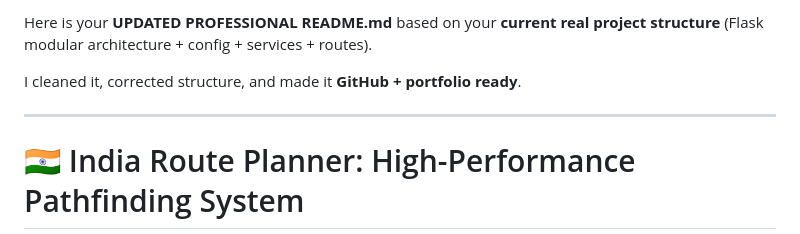
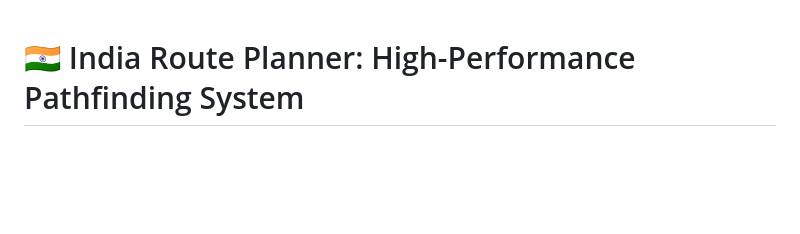
Before and after one commit to msreeja-grid/india-route-planner, a Markdown page: README.md, the part around the change. Rendered like a GitHub page; blank space fills up the shorter version.

```diff
--- a/README.md
+++ b/README.md
@@ -1,8 +1,4 @@
-Here is your **UPDATED PROFESSIONAL README.md** based on your **current real project structure** (Flask modular architecture + config + services + routes).
 
-I cleaned it, corrected structure, and made it **GitHub + portfolio ready**.
-
----
 
 # 🇮🇳 India Route Planner: High-Performance Pathfinding System
 
```
